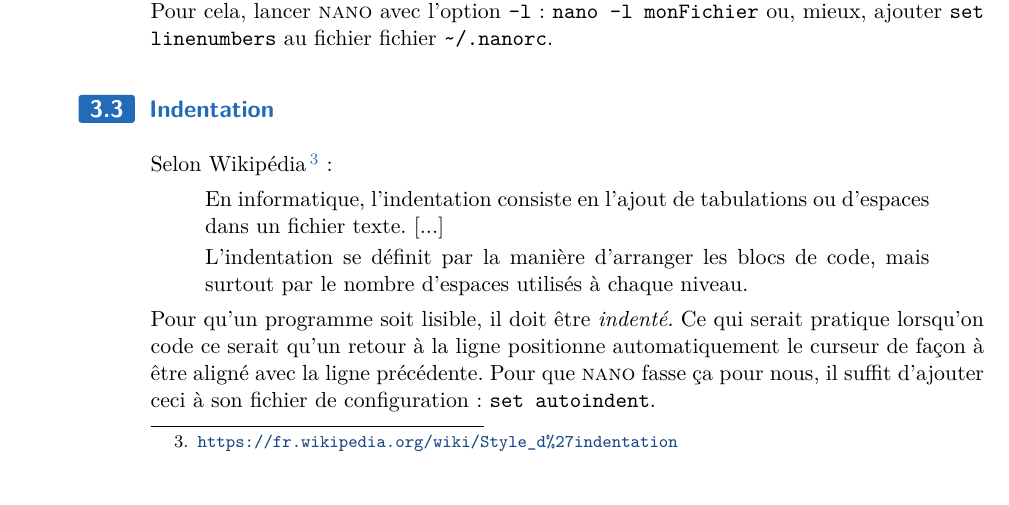
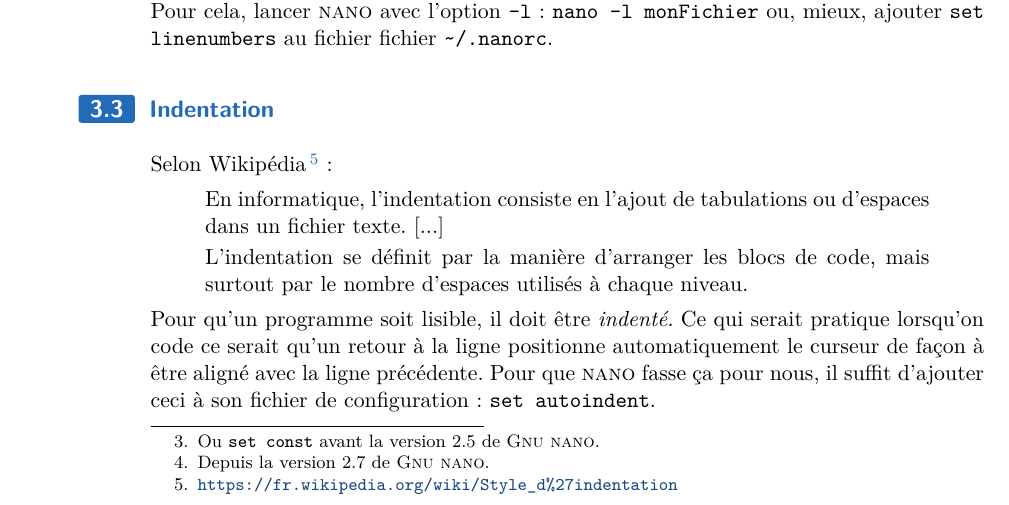
Before and after one commit to HEB-ESI/dev1, a LaTeX document (labo-env/03-java/dev1-envl-03-java.tex): part of page 4 of 6, cut so that both start at the same text. The pictures show the PDF file labo-env/03-java/dev1-envl-03-java.pdf that the author committed with the source.

Commit message:
ajout des numérod de versions de gnu nano pour le support d'options liées à la numérotation de lignes

```diff
--- a/labo-env/03-java/dev1-envl-03-java.tex
+++ b/labo-env/03-java/dev1-envl-03-java.tex
@@ -257,13 +257,15 @@
 		\begin{itemize}
 		\item \textbf{Méthode 1} :
 			Lancer \name{nano} avec l'option \samp{-c} : \kbd{nano -c monFichier}
-			ou, mieux, ajouter \samp{set constantshow} au fichier
+			ou, mieux, ajouter \samp{set constantshow}\footnote{Ou
+			\samp{set const} avant la version 2.5 de \name{Gnu nano}.} au fichier
 			fichier \samp{\textasciitilde{}/.nanorc}.
 		\item \textbf{Méthode 2} :
 			Dans l'éditeur, appuyez sur \samp{CTRL-c}.
 		\end{itemize}
 
-		Par ailleurs, il est possible d'indiquer les numéros des
+		Par ailleurs, il est possible\footnote{Depuis la version
+		2.7 de \name{Gnu nano}.} d'indiquer les numéros des
 		lignes dans la
 		marge gauche. Pour cela, lancer \name{nano} avec l'option
 		\samp{-l} : \kbd{nano -l monFichier} ou, mieux,
```
Also changed, not shown: labo-env/03-java/dev1-envl-03-java.pdf.
